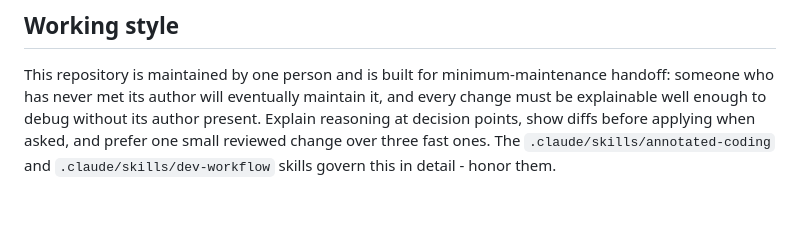
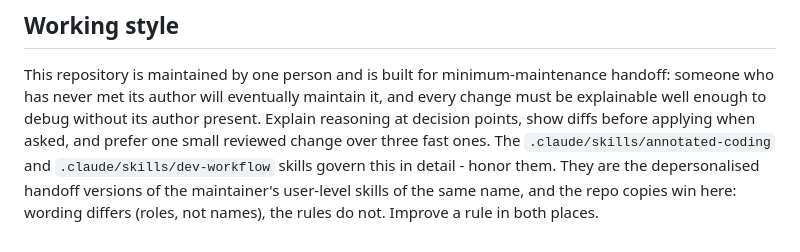
Before and after one commit to chgiersch/pchr-watershed-directory, a Markdown page: CLAUDE.md, the part around the change. GitHub-like rendering; blank space fills up the shorter version.

Commit message:
Note that the repo skills mirror the maintainer's user-level skills
The two skills under .claude/skills/ share names with skills in the
maintainer's ~/.claude, and Claude Code loads the repo copy when both
exist. The copies were deliberately rewritten in roles-not-names voice for
handoff (2026-09-09) and now differ by several hundred lines of wording
while carrying the same rules. Nothing recorded that, so the next person
to diff them would reasonably assume one had drifted. This line says
which wins here and that rule changes go to both.

Co-Authored-By: Claude Fable 5.1 <noreply@anthropic.com>
Claude-Session: https://claude.ai/code/session_017aA3cAnLvQCbLGDXifXUPF

```diff
--- a/CLAUDE.md
+++ b/CLAUDE.md
@@ -93,3 +93,6 @@ debug without its author present. Explain reasoning at decision points, show
 diffs before applying when asked, and prefer one small reviewed change over
 three fast ones. The `.claude/skills/annotated-coding` and
 `.claude/skills/dev-workflow` skills govern this in detail - honor them.
+They are the depersonalised handoff versions of the maintainer's user-level
+skills of the same name, and the repo copies win here: wording differs
+(roles, not names), the rules do not. Improve a rule in both places.
```
